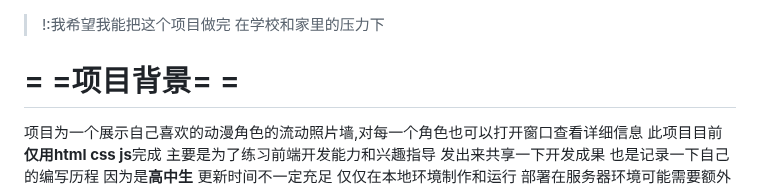
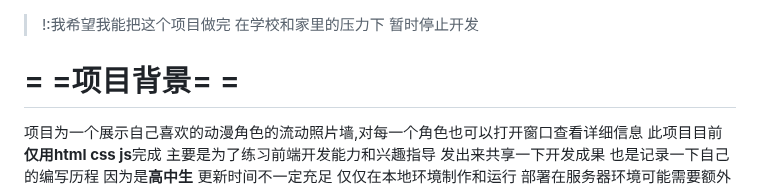
Before and after one commit to ApoxtleBreaker/waterfall-characters-archive-card, a Markdown page: README.md, the part around the change. Rendered like a GitHub page.

```diff
--- a/README.md
+++ b/README.md
@@ -1,4 +1,5 @@
  >!:我希望我能把这个项目做完 在学校和家里的压力下
+ > 暂时停止开发
 # = =项目背景= =
 项目为一个展示自己喜欢的动漫角色的流动照片墙,对每一个角色也可以打开窗口查看详细信息
 此项目目前**仅用html css js**完成 主要是为了练习前端开发能力和兴趣指导
```
